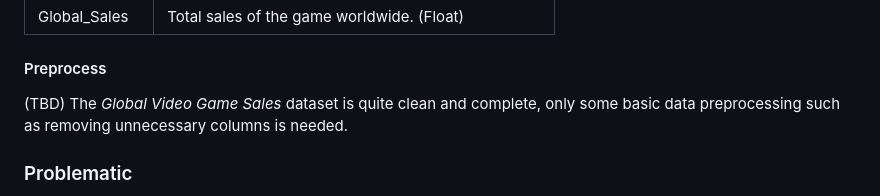
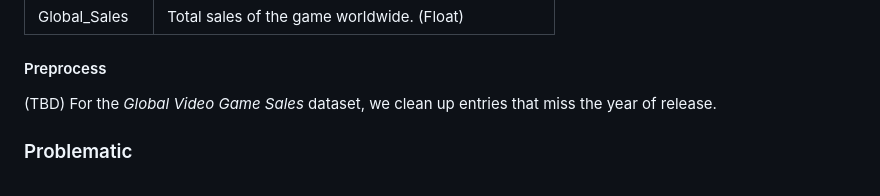
Before and after one commit to com-480-data-visualization/project-2024-Moonwalker, a Markdown page: README.md, the part around the change. GitHub-like rendering.

```diff
--- a/README.md
+++ b/README.md
@@ -39,7 +39,7 @@ Please, fill the following sections about your project.
 | Global_Sales  | Total sales of the game worldwide. (Float)                    |
 
 #### Preprocess
-(TBD) The *Global Video Game Sales* dataset is quite clean and complete, only some basic data preprocessing such as removing unnecessary columns is needed.
+(TBD) For the *Global Video Game Sales* dataset, we clean up entries that miss the year of release.
 
 ### Problematic
 
```
